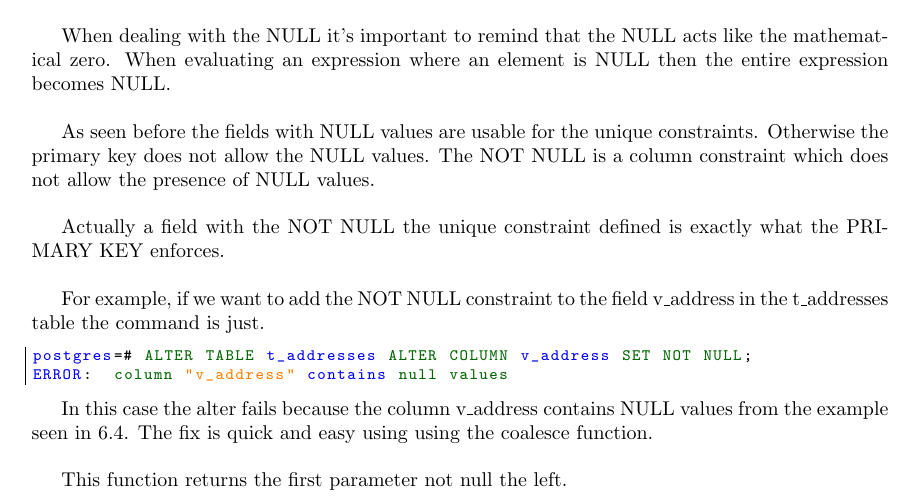
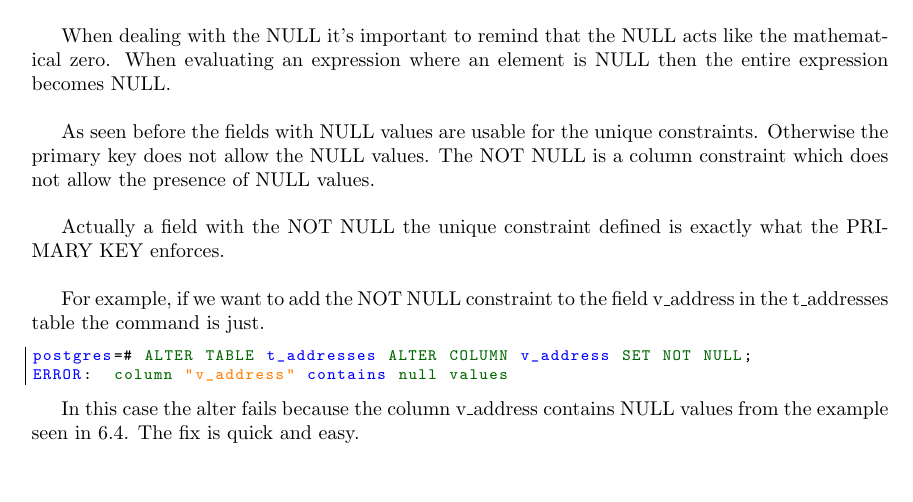
Before and after one commit to the4thdoctor/pgdba_books, a LaTeX book (pg_dba_01/postgresql_dba_01.tex, which reads pg_dba_01/chapters/Data_integrity.tex): part of page 52 of 118, cut so that both start at the same text, the shorter picture padded with empty space. Compiled offline with pdfLaTeX.

Commit message:
removed the coalesce reference in the not null fix

```diff
--- a/pg_dba_01/chapters/Data_integrity.tex
+++ b/pg_dba_01/chapters/Data_integrity.tex
@@ -292,9 +292,7 @@ ERROR:  column "v_address" contains null values
 \end{lstlisting}
 
 In this case the alter fails because the column v\_address contains NULL values from the example
-seen in \ref{sec:CHECKCNS}. The fix is quick and easy using using the coalesce function.\newline
-
-This function returns the first parameter not null the left.
+seen in \ref{sec:CHECKCNS}. The fix is quick and easy.
 
 \begin{lstlisting}[style=pgsql]
 postgres=# UPDATE t_addresses
```
